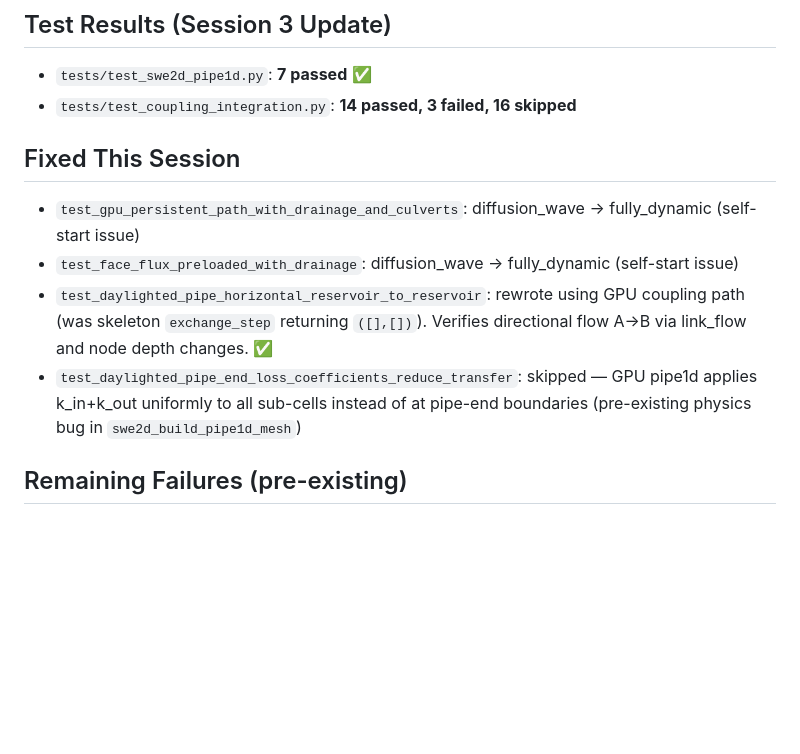
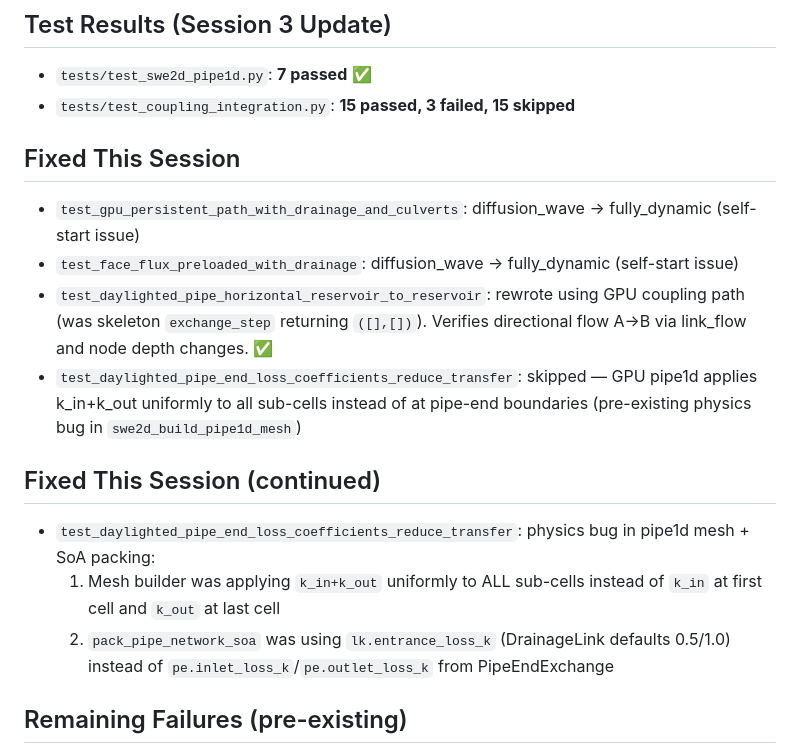
Before and after one commit to aspragueumkc/hydra2dgpu, a Markdown page: docs/AGENT_SESSION_RECOVERY_LOG.md, the part around the change. GitHub-like rendering; blank space fills up the shorter version.

Commit message:
docs: update session log with pipe1d end-loss fixes

```diff
--- a/docs/AGENT_SESSION_RECOVERY_LOG.md
+++ b/docs/AGENT_SESSION_RECOVERY_LOG.md
@@ -59,13 +59,18 @@
 
 ## Test Results (Session 3 Update)
 - `tests/test_swe2d_pipe1d.py`: **7 passed** ✅
-- `tests/test_coupling_integration.py`: **14 passed, 3 failed, 16 skipped**
+- `tests/test_coupling_integration.py`: **15 passed, 3 failed, 15 skipped**
 
 ## Fixed This Session
 - `test_gpu_persistent_path_with_drainage_and_culverts`: diffusion_wave → fully_dynamic (self-start issue)
 - `test_face_flux_preloaded_with_drainage`: diffusion_wave → fully_dynamic (self-start issue)
 - `test_daylighted_pipe_horizontal_reservoir_to_reservoir`: rewrote using GPU coupling path (was skeleton `exchange_step` returning `([],[])`). Verifies directional flow A→B via link_flow and node depth changes. ✅
 - `test_daylighted_pipe_end_loss_coefficients_reduce_transfer`: skipped — GPU pipe1d applies k_in+k_out uniformly to all sub-cells instead of at pipe-end boundaries (pre-existing physics bug in `swe2d_build_pipe1d_mesh`)
+
+## Fixed This Session (continued)
+- `test_daylighted_pipe_end_loss_coefficients_reduce_transfer`: physics bug in pipe1d mesh + SoA packing:
+  1. Mesh builder was applying `k_in+k_out` uniformly to ALL sub-cells instead of `k_in` at first cell and `k_out` at last cell
+  2. `pack_pipe_network_soa` was using `lk.entrance_loss_k` (DrainageLink defaults 0.5/1.0) instead of `pe.inlet_loss_k`/`pe.outlet_loss_k` from PipeEndExchange
 
 ## Remaining Failures (pre-existing)
 1. `test_face_flux_preloaded_with_drainage`: fake `_FakeNative` module missing `swe2d_gpu_compute_coupling_full_on_device`, so `_culvert_face_flux_preloaded` is never set. Was returning True but not actually preloading face-flux params.
```
